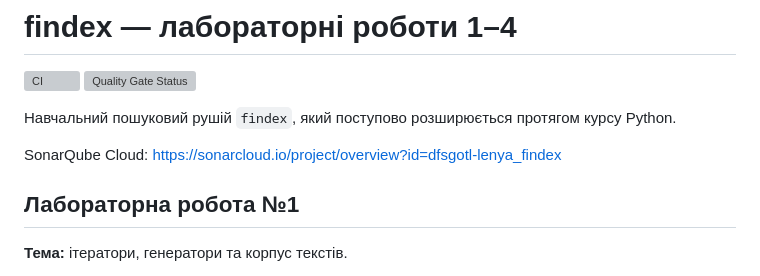
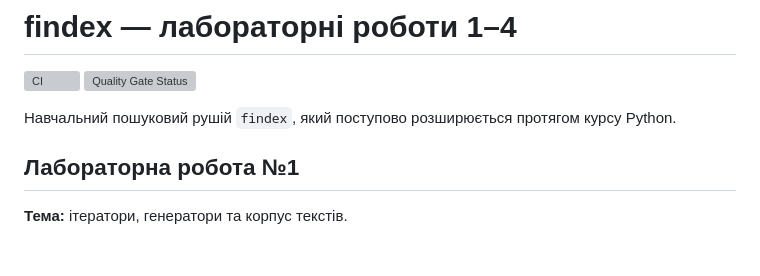
Before and after one commit to dfsgotl-lenya/findex, a Markdown page: README.md, the part around the change. Drawn GitHub-style; blank space fills up the shorter version; grey boxes are pictures that could not be loaded.

Commit message:
Remove SonarQube Cloud link

```diff
--- a/README.md
+++ b/README.md
@@ -5,7 +5,6 @@
 
 Навчальний пошуковий рушій `findex`, який поступово розширюється протягом курсу Python.
 
-SonarQube Cloud: https://sonarcloud.io/project/overview?id=dfsgotl-lenya_findex
 
 ## Лабораторна робота №1
 
```
